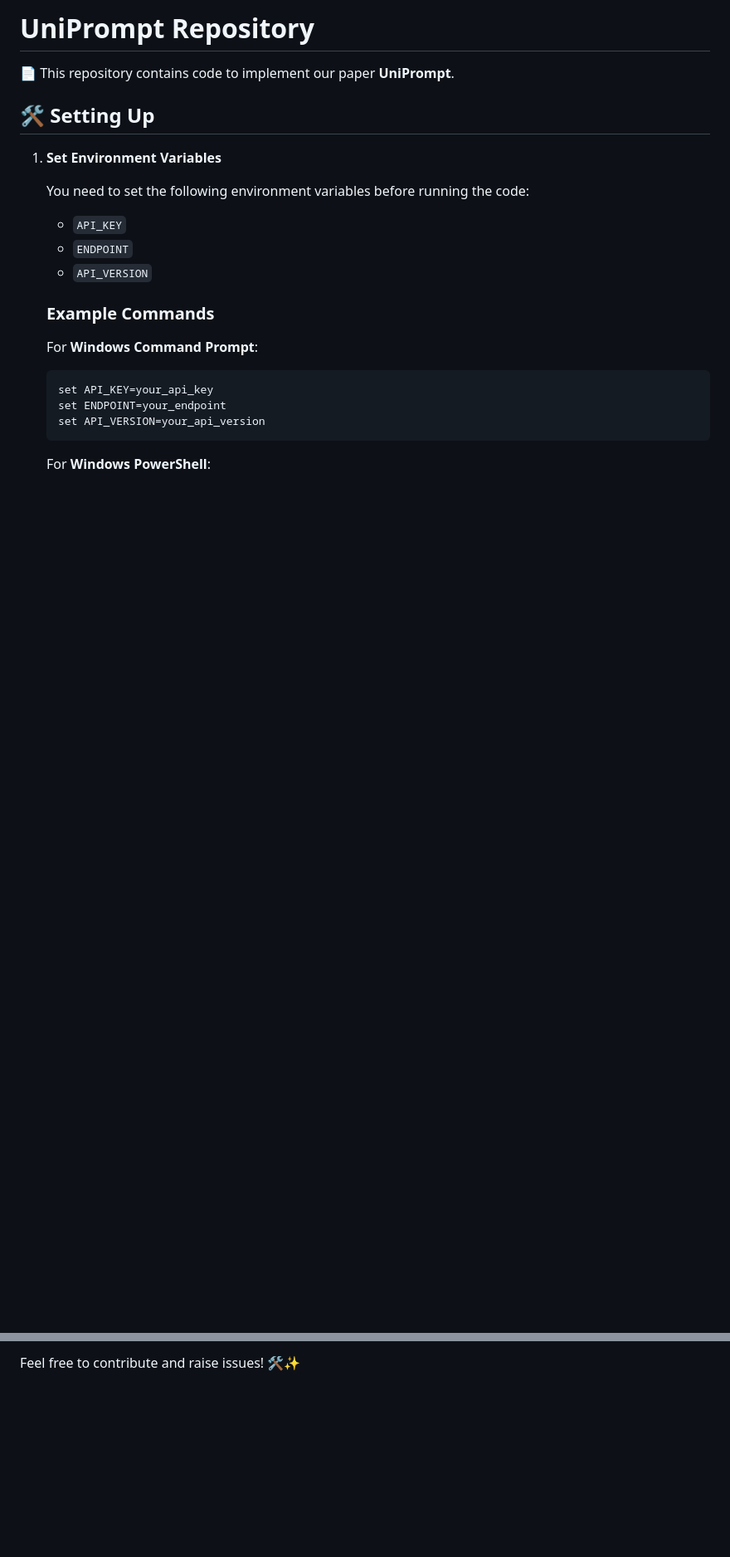
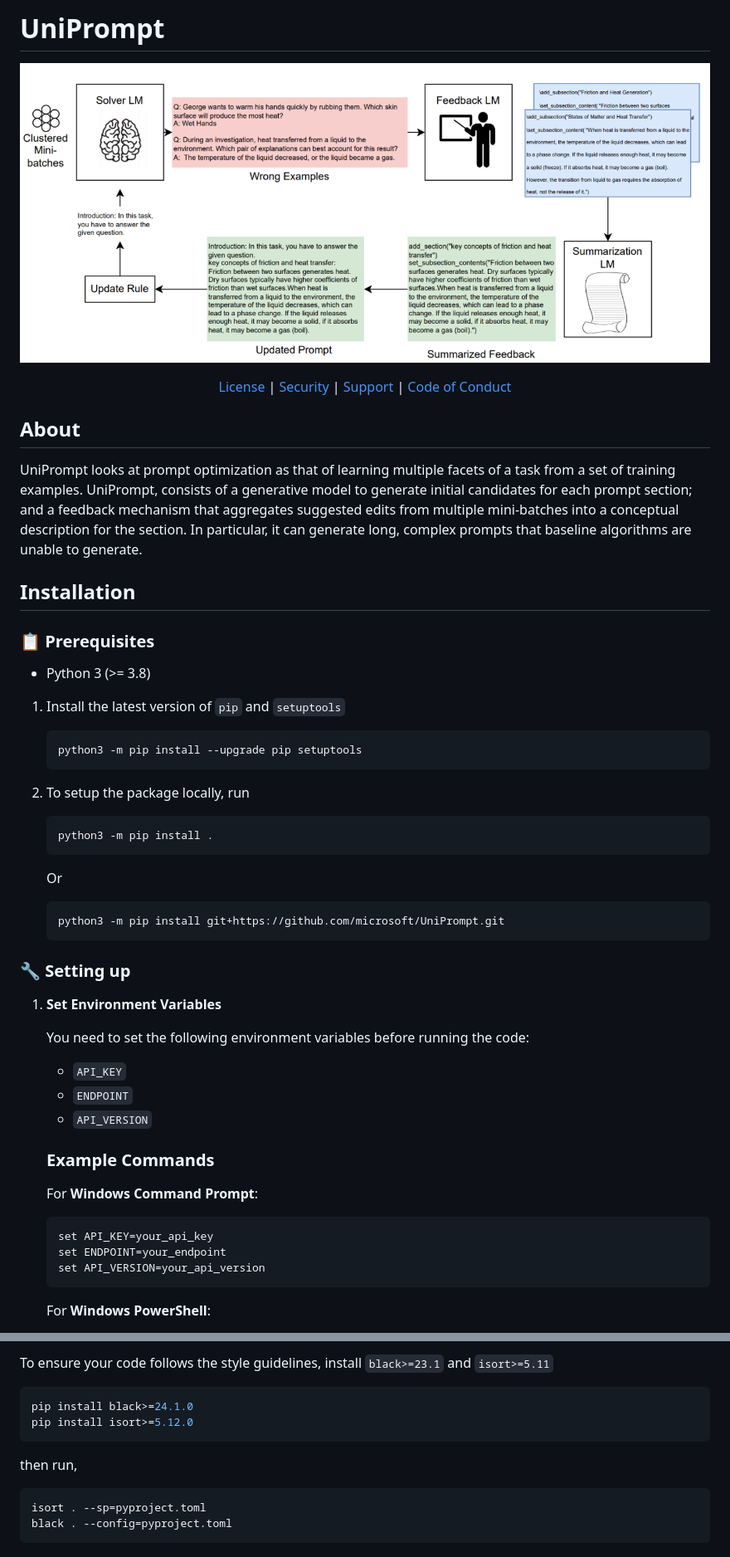
Before and after one commit to microsoft/UniPrompt, a Markdown page: README.md, 2 parts joined by grey strips. Shown: that part at 83% size. GitHub-like rendering; pictures changed too: assets/banner.png (added); blank space fills up the shorter version.

Commit message:
Added UniPrompt lib

````diff
--- a/README.md
+++ b/README.md
@@ -1,8 +1,44 @@
-# UniPrompt Repository
+# UniPrompt
 
-📄 This repository contains code to implement our paper **UniPrompt**.
+<div align="center">
 
-## 🛠️ Setting Up
+![UniPrompt: Generating Multiple Facets of a Task in the Prompt](assets/banner.png)
+
+[License](https://github.com/microsoft/UniPrompt/blob/main/LICENSE) |
+[Security](https://github.com/microsoft/UniPrompt/blob/main/SECURITY.md) |
+[Support](https://github.com/microsoft/UniPrompt/blob/main/SUPPORT.md) |
+[Code of Conduct](https://github.com/microsoft/UniPrompt/blob/main/CODE_OF_CONDUCT.md)
+
+</div>
+
+## About
+UniPrompt looks at prompt optimization as that of learning multiple facets of a task from a set of training examples. UniPrompt, consists of a generative model to generate initial candidates for each prompt section; and a feedback mechanism that aggregates suggested edits from multiple mini-batches into a conceptual description for the section. In particular, it can generate long, complex prompts that baseline algorithms are unable to generate.
+
+## Installation
+
+### 📋 Prerequisites
+
+- Python 3 (>= 3.8)
+
+1. Install the latest version of `pip` and `setuptools`
+
+    ```bash
+    python3 -m pip install --upgrade pip setuptools
+    ```
+
+1. To setup the package locally, run
+
+    ```bash
+    python3 -m pip install .
+    ```
+
+    Or
+
+    ```bash
+    python3 -m pip install git+https://github.com/microsoft/UniPrompt.git
+    ```
+
+### 🔧 Setting up
 
 1. **Set Environment Variables**
 
@@ -68,2 +146,14 @@ python .\optimize_k_fold.py --config config/ethos.json
 
-Feel free to contribute and raise issues! 🛠️✨
+To ensure your code follows the style guidelines, install `black>=23.1` and `isort>=5.11`
+
+```shell
+pip install black>=24.1.0
+pip install isort>=5.12.0
+```
+
+then run,
+
+```shell
+isort . --sp=pyproject.toml
+black . --config=pyproject.toml
+```
````
Also changed, not shown: other parts of README.md (+56 -14 lines), 16 other files.
